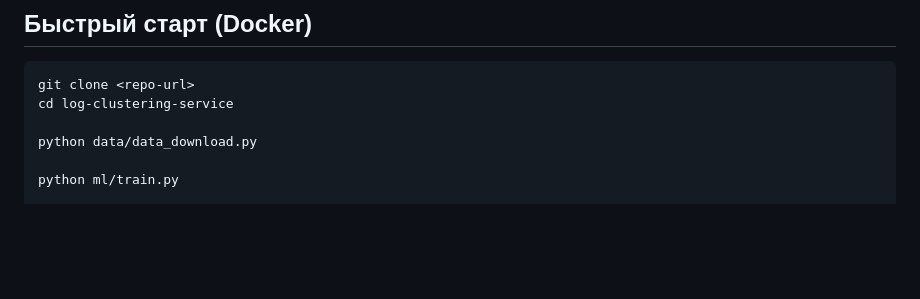
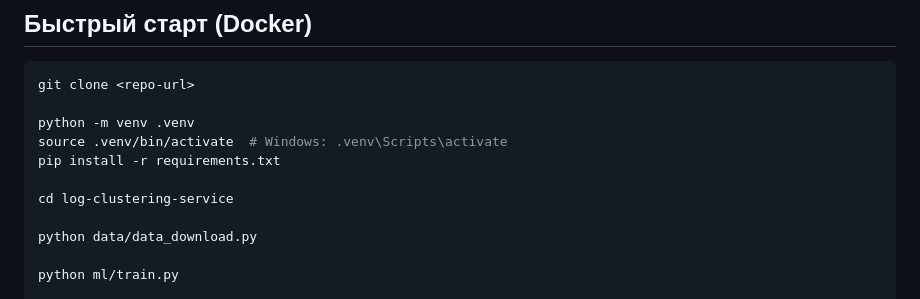
Before and after one commit to shpvckdotov/positive-test, a Markdown page: README.md, the part around the change. Rendered like a GitHub page; blank space fills up the shorter version.

````diff
--- a/README.md
+++ b/README.md
@@ -86,6 +86,11 @@
 
 ```bash
 git clone <repo-url>
+
+python -m venv .venv
+source .venv/bin/activate  # Windows: .venv\Scripts\activate
+pip install -r requirements.txt
+
 cd log-clustering-service
 
 python data/data_download.py
````
